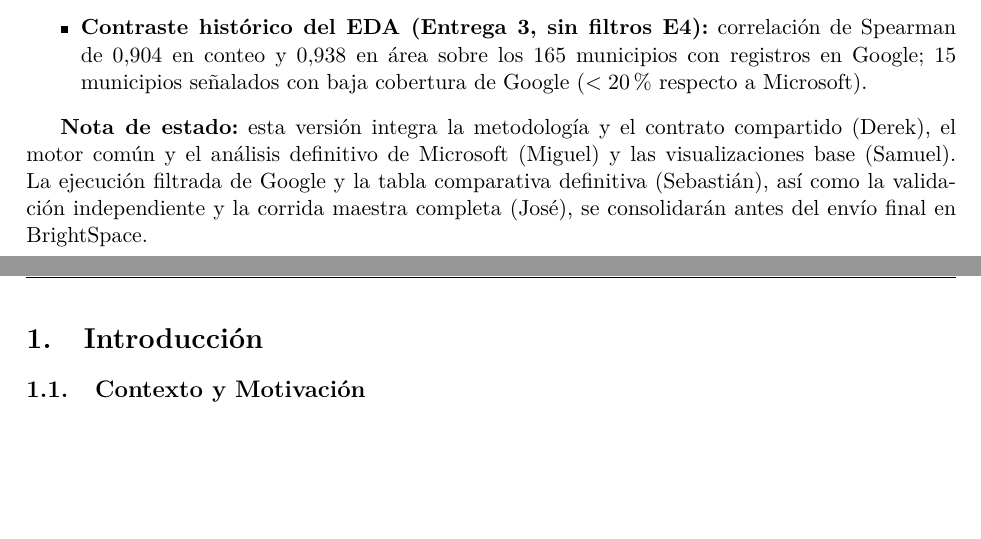
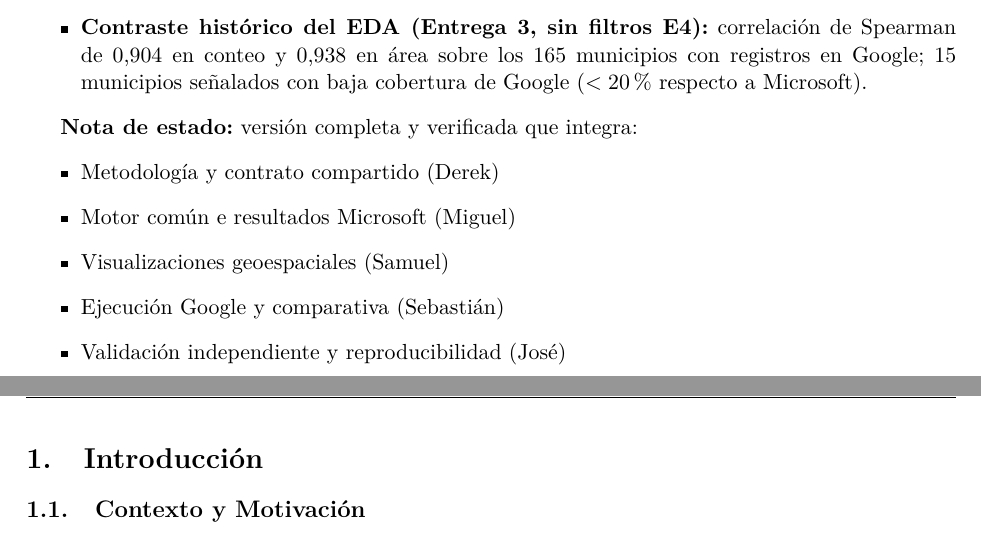
Before and after one commit to dba-upme-pdet/techos-solares-pdet, a LaTeX document (docs/delivery4/entrega4_informe.tex): two parts of pages 3 and 4 of 18, joined at a grey line, cut so that both start at the same text, the shorter picture padded with empty space. Compiled offline with pdfLaTeX.

```diff
--- a/docs/delivery4/entrega4_informe.tex
+++ b/docs/delivery4/entrega4_informe.tex
@@ -49,7 +49,14 @@
     \item \textbf{Contraste histórico del EDA (Entrega 3, sin filtros E4):} correlación de Spearman de 0,904 en conteo y 0,938 en área sobre los 165 municipios con registros en Google; 15 municipios señalados con baja cobertura de Google ($< 20\%$ respecto a Microsoft).
 \end{itemize}
 
-\textbf{Nota de estado:} esta versión integra la metodología y el contrato compartido (Derek), el motor común y el análisis definitivo de Microsoft (Miguel) y las visualizaciones base (Samuel). La ejecución filtrada de Google y la tabla comparativa definitiva (Sebastián), así como la validación independiente y la corrida maestra completa (José), se consolidarán antes del envío final en BrightSpace.
+\textbf{Nota de estado:} versión completa y verificada que integra:
+\begin{itemize}
+    \item Metodología y contrato compartido (Derek)
+    \item Motor común e resultados Microsoft (Miguel)
+    \item Visualizaciones geoespaciales (Samuel)
+    \item Ejecución Google y comparativa (Sebastián)
+    \item Validación independiente y reproducibilidad (José)
+\end{itemize}
 
 \newpage
 \newpage
```
Also changed, not shown: docs/delivery4/Entrega4_Analisis_Techos.pdf.
